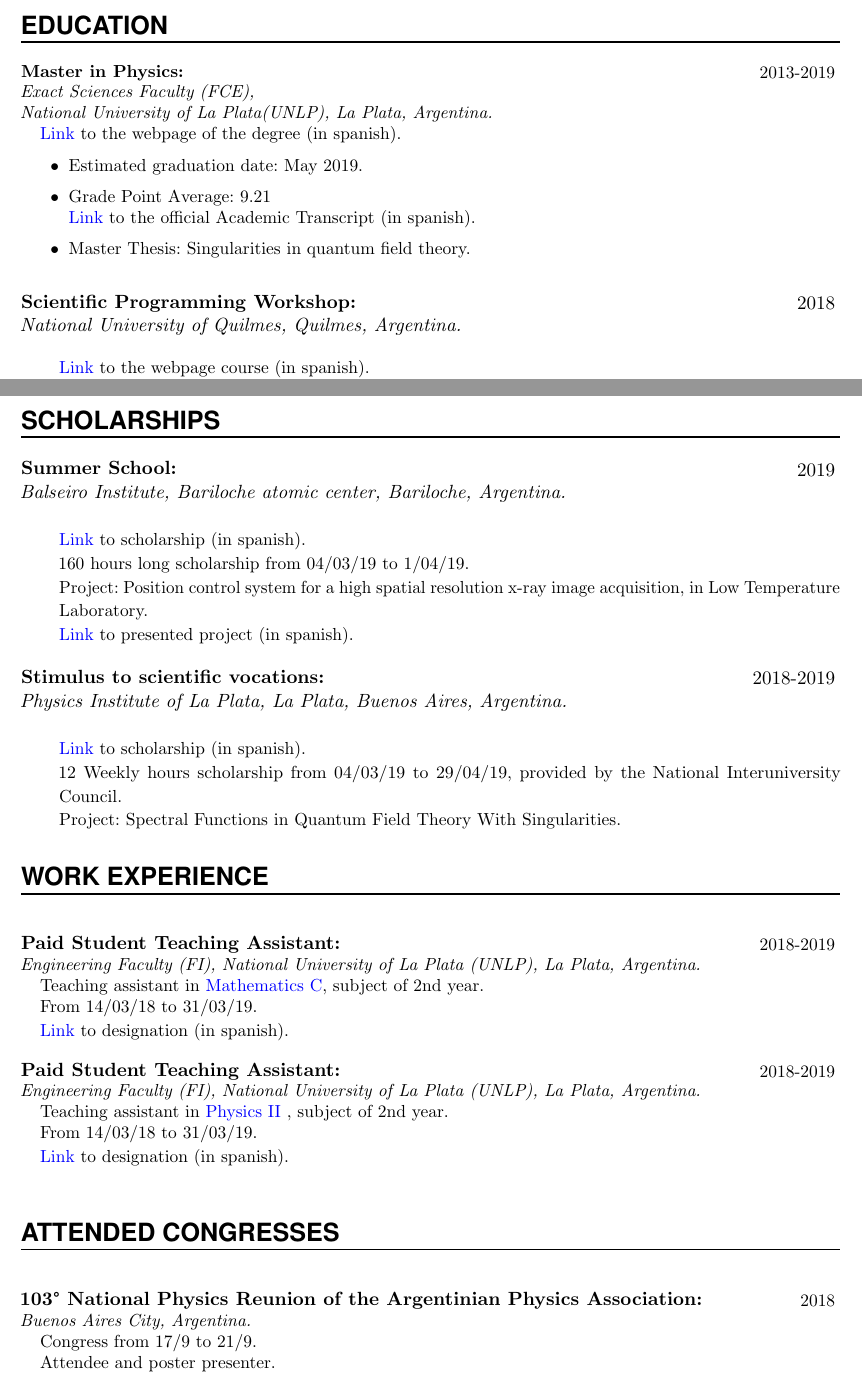
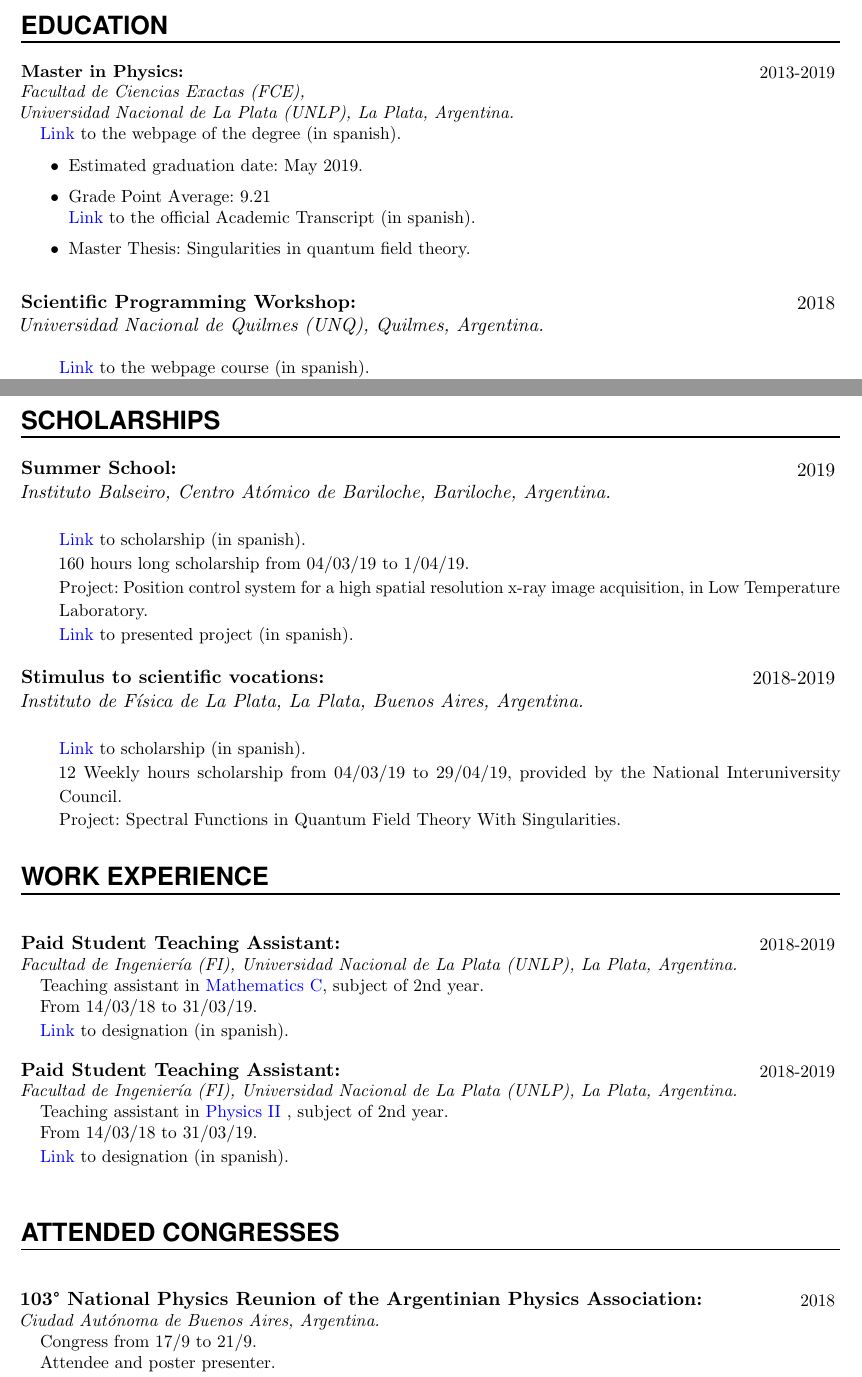
Before and after one commit to Apurro12/Cvs, a LaTeX CV (Generico Ingles/CV.tex): two parts of pages 1 and 2 of 3, joined at a grey line, cut so that both start at the same text. Compiled offline with pdfLaTeX.

Commit message:
Le cambie los nombres propios a español, tipo unlp FCE FI, en la version anterior estan todos en ingles

```diff
--- a/Generico Ingles/CV.tex
+++ b/Generico Ingles/CV.tex
@@ -177,7 +177,7 @@ urlcolor=blue]{hyperref}
 %%% ------------------------------------------------------------
 \NewPart{Education}{}
 
-\EducationEntry{Master in Physics: } {2013-2019}{Exact Sciences Faculty (FCE), \\ National University of La Plata(UNLP), La Plata, Argentina.}{
+\EducationEntry{Master in Physics: } {2013-2019}{Facultad de Ciencias Exactas (FCE), \\ Universidad Nacional de La Plata (UNLP), La Plata, Argentina.}{
 
 {\href{http://www.exactas.unlp.edu.ar/licenciatura_en_fisica}{Link}} to the webpage of the degree (in spanish).
 \begin{itemize}
@@ -190,7 +190,7 @@ urlcolor=blue]{hyperref}
 \sepspace
 
 \EducationEntry{Scientific Programming Workshop:
-}{2018}{National University of Quilmes, Quilmes, Argentina.}{\\
+}{2018}{Universidad Nacional de Quilmes (UNQ), Quilmes, Argentina.}{\\
 {\href{https://wtpc.github.io/}{Link}} to the webpage course (in spanish).\\
 80 hours presential course.\\
 Featured Topics:
@@ -223,7 +223,7 @@ Featured Topics:
 
 \EducationEntry{Summer School:}
 {2019}
-{Balseiro Institute, Bariloche atomic center, Bariloche, Argentina.}{\\
+{Instituto Balseiro, Centro Atómico de Bariloche, Bariloche, Argentina.}{\\
 {\href{http://www.ib.edu.ar/component/k2/item/452-becas-de-verano.html}{Link}} to scholarship (in spanish).
 \\ 160 hours long scholarship from 04/03/19 to 1/04/19. \\
 Project: Position control system for a high spatial resolution x-ray image acquisition, in Low Temperature Laboratory.\\
@@ -234,7 +234,7 @@ Project: Position control system for a high spatial resolution x-ray image acqui
 
 \EducationEntry{Stimulus to scientific vocations:}
 {2018-2019}
-{Physics Institute of La Plata, La Plata, Buenos Aires, Argentina.}
+{Instituto de Física de La Plata, La Plata, Buenos Aires, Argentina.}
 {\\
 {\href{http://evc.cin.edu.ar/}{Link}} to scholarship (in spanish).
 \\ 12 Weekly hours scholarship from 04/03/19 to 29/04/19, provided by the National Interuniversity Council. \\
@@ -252,7 +252,7 @@ Project: Spectral Functions in Quantum Field Theory With Singularities.
 
 \WorkEntry{Paid Student Teaching Assistant:}
 {}{2018-2019}
-{Engineering Faculty (FI), National University of La Plata (UNLP), La Plata, Argentina.}
+{Facultad de Ingeniería (FI), Universidad Nacional de La Plata (UNLP), La Plata, Argentina.}
 {
 
 Teaching assistant in {\href{https://www.ing.unlp.edu.ar/catedras/F0304/}{Mathematics C}}, subject of 2nd year.
@@ -266,7 +266,7 @@ From 14/03/18 to 31/03/19.
 
 \WorkEntry{Paid Student Teaching Assistant:}
 {}{2018-2019}
-{Engineering Faculty  (FI), National University of La Plata (UNLP), La Plata, Argentina.}
+{Facultad de Ingeniería (FI), Universidad Nacional de La Plata (UNLP), La Plata, Argentina.}
 {
 
 Teaching assistant in {\href{https://www.ing.unlp.edu.ar/catedras/F0305/}{Physics II  }}, subject of 2nd year.
@@ -284,7 +284,7 @@ From 14/03/18 to 31/03/19.
 
 \sepspace
 
-\WorkEntry{103° National Physics Reunion of the Argentinian Physics Association:}{}{2018}{Buenos Aires City, Argentina.}{
+\WorkEntry{103° National Physics Reunion of the Argentinian Physics Association:}{}{2018}{Ciudad Autónoma de Buenos Aires, Argentina.}{
 
 Congress from 17/9 to 21/9.
 
@@ -296,7 +296,7 @@ Attendee and poster presenter.
 
 \newpage
 
-\WorkEntry{102° National Physics Reunion of the Argentinian Physics Association:}{}{2017}{La Plata,  Buenos Aires City, Argentina}{
+\WorkEntry{102° National Physics Reunion of the Argentinian Physics Association:}{}{2017}{La Plata,  Buenos Aires, Argentina}{
 
 Congress from 26/9 to 29/9.
 
```
